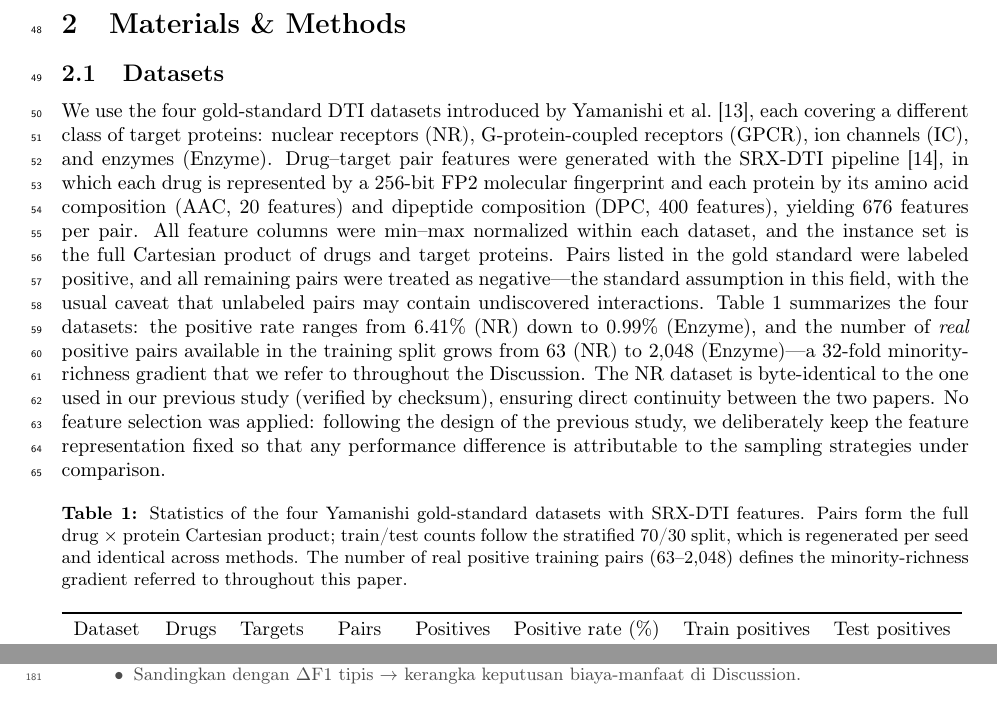
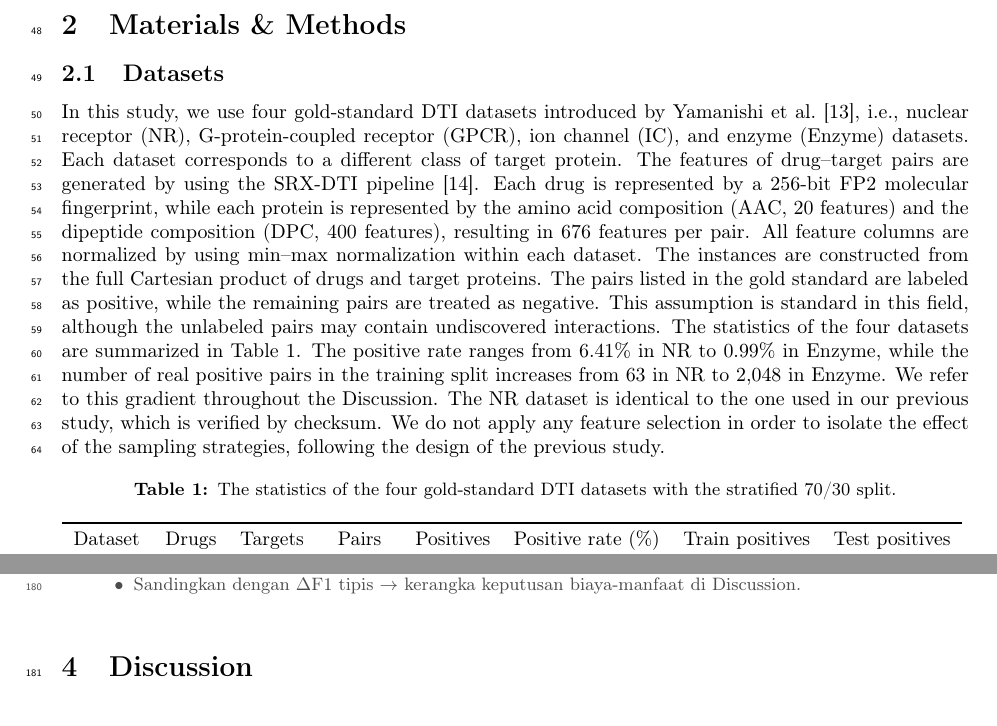
Before and after one commit to ismankrn/aco-shs, a LaTeX paper (manuscript/latex/main.tex): two parts of pages 2 and 9 of 12 before the commit and two parts of pages 2 and 8 of 12 after it, joined at a grey line, cut so that both start at the same text. Compiled offline with pdfLaTeX.

Commit message:
Rewrite 2.1 narrative in the authors' house style
Style profile taken from the three Kurniawan et al. papers in
manuscript/writing-references/: short declarative sentences, active
we/passive mix, 'by using'/'i.e.,' constructions, present tense for
method descriptions, short noun-phrase captions.

Co-Authored-By: Claude Fable 5 <noreply@anthropic.com>

```diff
--- a/manuscript/latex/main.tex
+++ b/manuscript/latex/main.tex
@@ -150,40 +150,36 @@
 \section{Materials \& Methods}
 
 \subsection{Datasets}
-% [Draf narasi — menunggu validasi penulis]
-We use the four gold-standard DTI datasets introduced by
-\citet{yamanishi2008prediction}, each covering a different class of target
-proteins: nuclear receptors (NR), G-protein-coupled receptors (GPCR), ion
-channels (IC), and enzymes (Enzyme). Drug--target pair features were
-generated with the SRX-DTI pipeline \citep{khojasteh2023improving}, in
-which each drug is represented by a 256-bit FP2 molecular fingerprint and
-each protein by its amino acid composition (AAC, 20 features) and
-dipeptide composition (DPC, 400 features), yielding 676 features per
-pair. All feature columns were min--max normalized within each dataset,
-and the instance set is the full Cartesian product of drugs and target
-proteins. Pairs listed in the gold standard were labeled positive, and
-all remaining pairs were treated as negative---the standard assumption in
-this field, with the usual caveat that unlabeled pairs may contain
-undiscovered interactions. Table~\ref{tab:datasets} summarizes the four
-datasets: the positive rate ranges from 6.41\% (NR) down to 0.99\%
-(Enzyme), and the number of \emph{real} positive pairs available in the
-training split grows from 63 (NR) to 2{,}048 (Enzyme)---a 32-fold
-minority-richness gradient that we refer to throughout the Discussion.
-The NR dataset is byte-identical to the one used in our previous study
-(verified by checksum), ensuring direct continuity between the two
-papers. No feature selection was applied: following the design of the
-previous study, we deliberately keep the feature representation fixed so
-that any performance difference is attributable to the sampling
-strategies under comparison.
+% [Draf narasi — menunggu validasi penulis; gaya mengikuti
+%  manuscript/writing-references/]
+In this study, we use four gold-standard DTI datasets introduced by
+\citet{yamanishi2008prediction}, i.e., nuclear receptor (NR),
+G-protein-coupled receptor (GPCR), ion channel (IC), and enzyme (Enzyme)
+datasets. Each dataset corresponds to a different class of target
+protein. The features of drug--target pairs are generated by using the
+SRX-DTI pipeline \citep{khojasteh2023improving}. Each drug is represented
+by a 256-bit FP2 molecular fingerprint, while each protein is represented
+by the amino acid composition (AAC, 20 features) and the dipeptide
+composition (DPC, 400 features), resulting in 676 features per pair. All
+feature columns are normalized by using min--max normalization within
+each dataset. The instances are constructed from the full Cartesian
+product of drugs and target proteins. The pairs listed in the gold
+standard are labeled as positive, while the remaining pairs are treated
+as negative. This assumption is standard in this field, although the
+unlabeled pairs may contain undiscovered interactions. The statistics of
+the four datasets are summarized in Table~\ref{tab:datasets}. The
+positive rate ranges from 6.41\% in NR to 0.99\% in Enzyme, while the
+number of real positive pairs in the training split increases from 63 in
+NR to 2{,}048 in Enzyme. We refer to this gradient throughout the
+Discussion. The NR dataset is identical to the one used in our previous
+study, which is verified by checksum. We do not apply any feature
+selection in order to isolate the effect of the sampling strategies,
+following the design of the previous study.
 
 \begin{table}[htbp]
 \centering
-\caption{Statistics of the four Yamanishi gold-standard datasets with
-SRX-DTI features. Pairs form the full drug~$\times$~protein Cartesian
-product; train/test counts follow the stratified 70/30 split, which is
-regenerated per seed and identical across methods. The number of real
-positive training pairs (63--2{,}048) defines the minority-richness
-gradient referred to throughout this paper.}
+\caption{The statistics of the four gold-standard DTI datasets with the
+stratified 70/30 split.}
 \label{tab:datasets}
 \resizebox{\textwidth}{!}{\input{tables/t_datasets}}
 \end{table}
```
